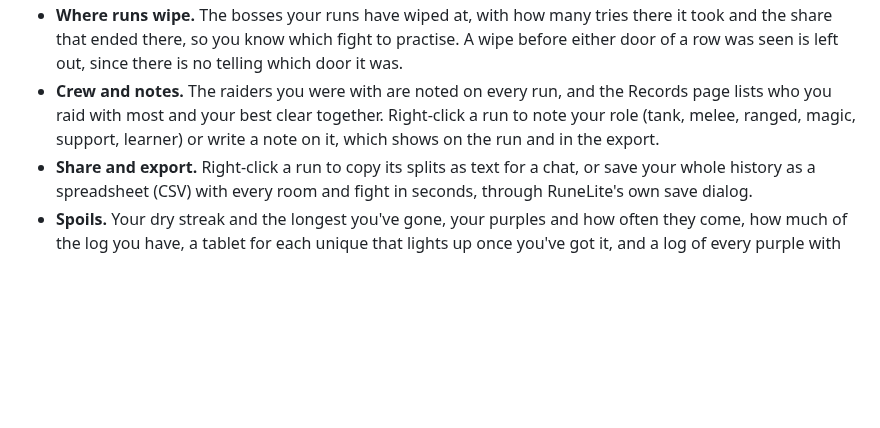
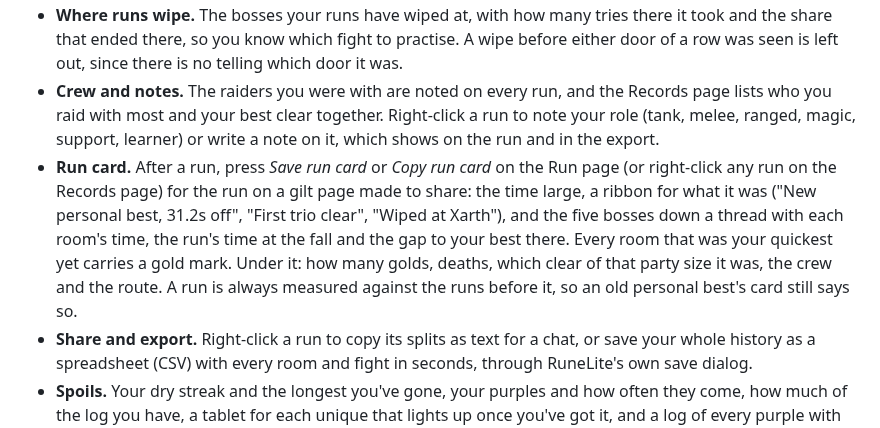
Before and after one commit to Nubles/OSRS-Codex-Archive-Splits, a Markdown page: README.md, the part around one of its changes. GitHub-like rendering; blank space fills up the shorter version.

```diff
--- a/README.md
+++ b/README.md
@@ -22,6 +22,7 @@ It is the seventh plugin in the **Codex** suite, after [Codex Navigator](https:/
 - **Routes.** Each way through the three rows of doors you have cleared, ranked by its best clear, with how often you took it and your typical time on it. After a clear, the Run page says how it stood on its own route: "Fastest yet through Bork, Dreadnoth, Trio", or how far off that route's best it was, even when a quicker route holds your overall best.
 - **Where runs wipe.** The bosses your runs have wiped at, with how many tries there it took and the share that ended there, so you know which fight to practise. A wipe before either door of a row was seen is left out, since there is no telling which door it was.
 - **Crew and notes.** The raiders you were with are noted on every run, and the Records page lists who you raid with most and your best clear together. Right-click a run to note your role (tank, melee, ranged, magic, support, learner) or write a note on it, which shows on the run and in the export.
+- **Run card.** After a run, press *Save run card* or *Copy run card* on the Run page (or right-click any run on the Records page) for the run on a gilt page made to share: the time large, a ribbon for what it was ("New personal best, 31.2s off", "First trio clear", "Wiped at Xarth"), and the five bosses down a thread with each room's time, the run's time at the fall and the gap to your best there. Every room that was your quickest yet carries a gold mark. Under it: how many golds, deaths, which clear of that party size it was, the crew and the route. A run is always measured against the runs before it, so an old personal best's card still says so.
 - **Share and export.** Right-click a run to copy its splits as text for a chat, or save your whole history as a spreadsheet (CSV) with every room and fight in seconds, through RuneLite's own save dialog.
 - **Spoils.** Your dry streak and the longest you've gone, your purples and how often they come, how much of the log you have, a tablet for each unique that lights up once you've got it, and a log of every purple with the KC it came on and how many clears it took.
 - **Pack check.** In the lobby, bars for food, brews, restores and boosts against the amounts you set in the plugin's settings, plus a plaque in the game view naming anything you're short of. Set a supply to 0 to leave it out of the check, or all of them to turn the check off.
```
Also changed, not shown: other parts of README.md (+2 -0 lines), docs/screenshots/run-card.png (added), 11 other files.
